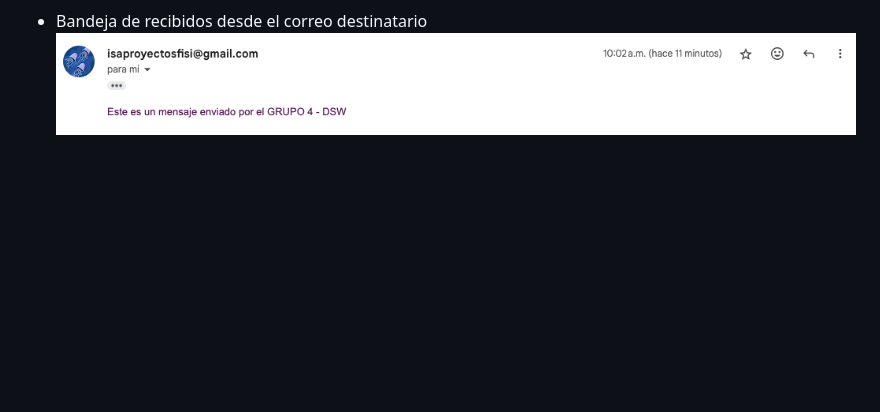
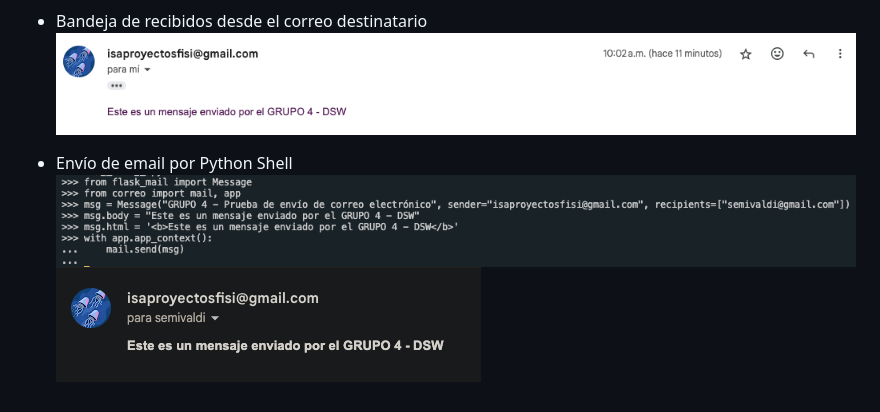
Before and after one commit to caroSeminario23/Flask_email, a Markdown page: README.md, the part around the change. Rendered like a GitHub page; pictures changed too: imagenes/imagen_6.png (added), imagenes/imagen_7.png (added); blank space fills up the shorter version.

Commit message:
Envio de email por Python Shell

```diff
--- a/README.md
+++ b/README.md
@@ -29,3 +29,7 @@ Este proyecto es una demostración de cómo usar Flask-Mail en una aplicación F
 
 - Bandeja de recibidos desde el correo destinatario
 ![Captura de ejecución](./imagenes/imagen_3.png)
+
+- Envío de email por Python Shell
+![Captura de ejecución](./imagenes/imagen_6.png)
+![Captura de ejecución](./imagenes/imagen_7.png)
```
